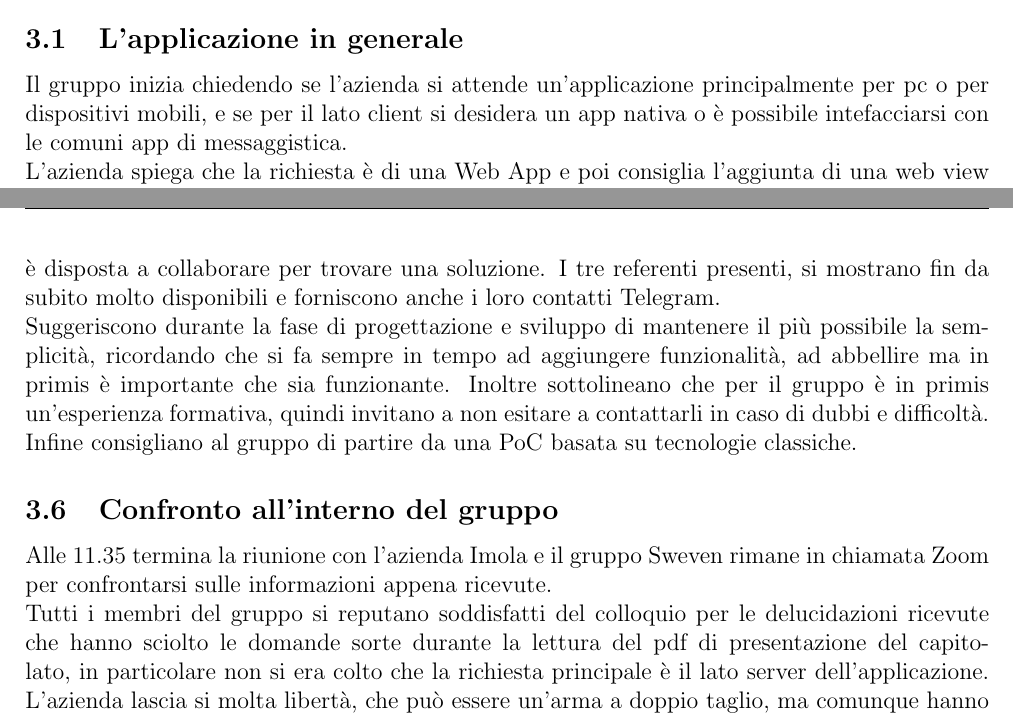
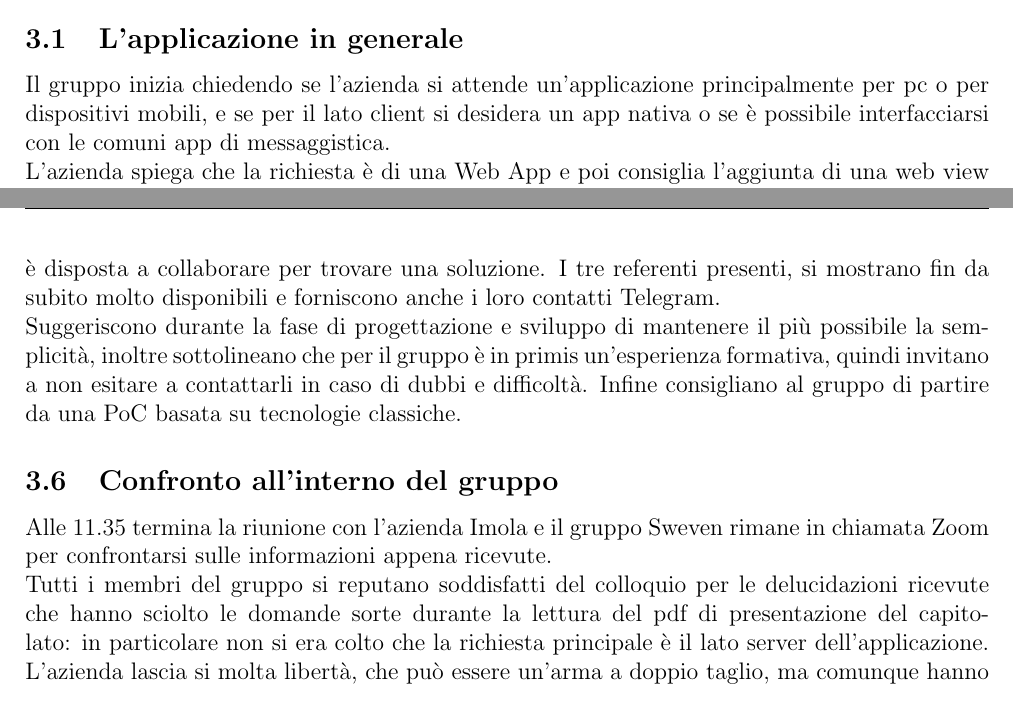
Before and after one commit to SwevenTeam/Candidatura, a LaTeX document (Documenti/Verbali/VerbaleEsterno-2022-03-18/VerbaleEsterno-01_18marzo.tex): two parts of pages 5 and 6 of 7, joined at a grey line, cut so that both start at the same text. Compiled offline with pdfLaTeX.

Commit message:
Piccolissime correzioni di battitura
Punto 3.1 corretta la parola "interfacciarsi"
Punto 3.6, cambiato leggermente una frase

```diff
--- a/Documenti/Verbali/VerbaleEsterno-2022-03-18/VerbaleEsterno-01_18marzo.tex
+++ b/Documenti/Verbali/VerbaleEsterno-2022-03-18/VerbaleEsterno-01_18marzo.tex
@@ -114,7 +114,7 @@
 		\subsection{L'applicazione in generale}
 		Il gruppo inizia chiedendo se l'azienda si attende un'applicazione principalmente
 		per pc o per dispositivi mobili, e se per il lato client si desidera un app nativa
-		o è possibile intefacciarsi con le comuni app di messaggistica. \newline
+		o se è possibile interfacciarsi con le comuni app di messaggistica. \newline
 		L'azienda spiega che la richiesta è di una Web App e poi consiglia l'aggiunta di una
 		web view per adattarla facilmente anche ai dispositivi mobili. Il lavoro è principalmente
 		nel lato server dell'applicazione; il lato client non è espressamente richiesto e si è
@@ -158,22 +158,22 @@
 		I tre referenti presenti, si mostrano fin da subito molto disponibili e forniscono
 		anche i loro contatti Telegram. \newline
 		Suggeriscono durante la fase di progettazione e sviluppo di mantenere il più possibile
-		la semplicità, ricordando che si fa sempre in tempo ad aggiungere funzionalità, ad abbellire
-		ma in primis è importante che sia funzionante. Inoltre sottolineano che per  il gruppo è in primis
-		un'esperienza formativa, quindi invitano a non esitare a contattarli in caso di dubbi e difficoltà.
+		la semplicità, inoltre sottolineano che per il gruppo è in primis un'esperienza formativa,
+		quindi invitano a non esitare a contattarli in caso di dubbi e difficoltà.
 		Infine consigliano al gruppo di partire da una PoC basata su tecnologie classiche.
+
 		\subsection{Confronto all'interno del gruppo}
 		Alle 11.35 termina la riunione con l'azienda Imola e il gruppo Sweven rimane in chiamata Zoom
 		per confrontarsi sulle informazioni appena ricevute. \newline
 		Tutti i membri del gruppo si reputano soddisfatti del colloquio per le delucidazioni ricevute
-		che hanno sciolto le domande sorte durante la lettura del pdf di presentazione del capitolato,
+		che hanno sciolto le domande sorte durante la lettura del pdf di presentazione del capitolato:
 		in particolare non si era colto che la richiesta principale è il lato server dell'applicazione.
 		L'azienda lascia si molta libertà, che può essere un'arma a doppio taglio, ma comunque hanno
 		fornito suggerimenti come l'utilizzo il linguaggio Phyton, di usare le APIRest per interagire.
 		Inoltre il gruppo è rimasto colpito positivamente dall'azienda avendo un'ottima impressione e
 		in particolare dalla disponibilità mostrata.
 
-		\section{Conclusioni}
+	\section{Conclusioni}
 	Il gruppo approva all'unanimità la scelta del capitolato C1 con l'azienda Imola Informatica.
 	\newpage
 
```
Also changed, not shown: Documenti/Verbali/VerbaleEsterno-2022-03-18/VerbaleEsterno-01_18marzo.pdf.
